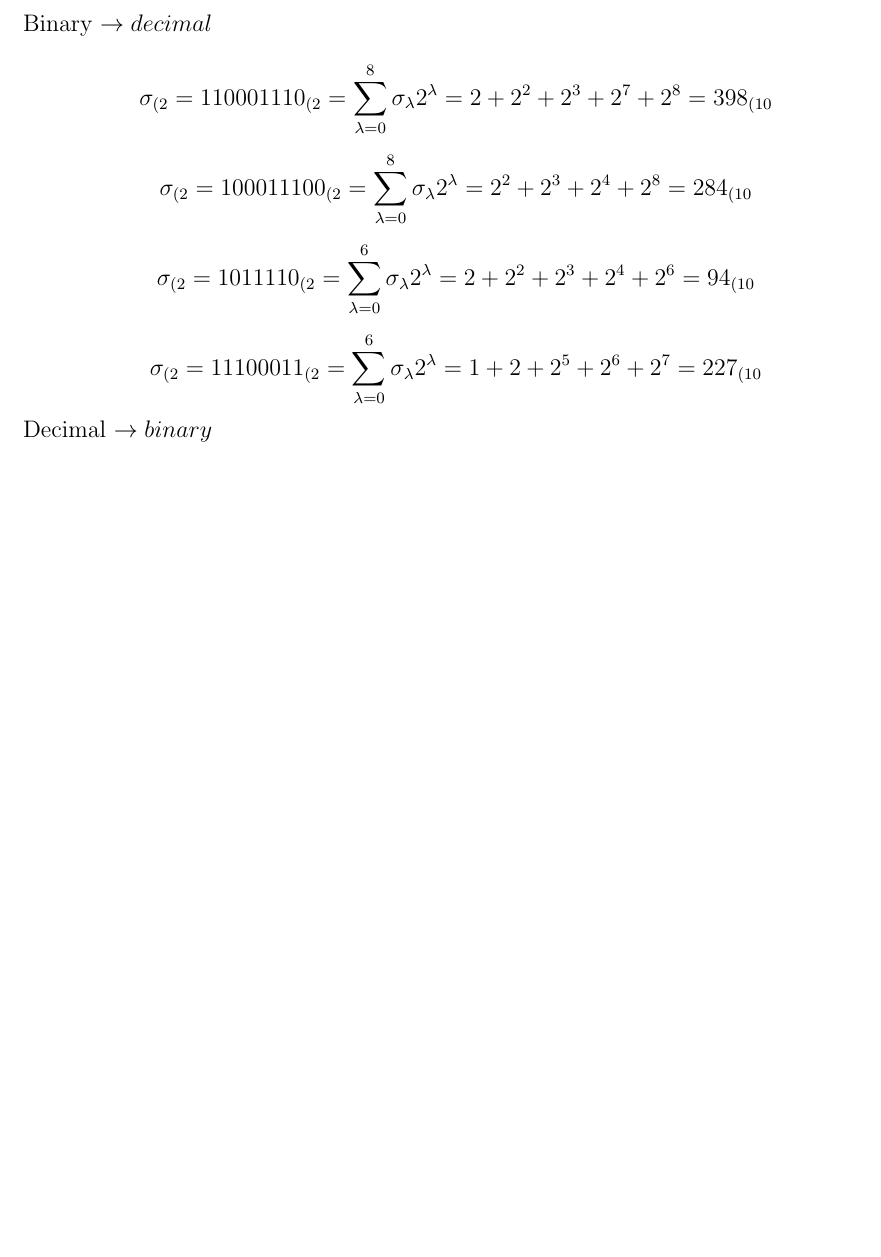
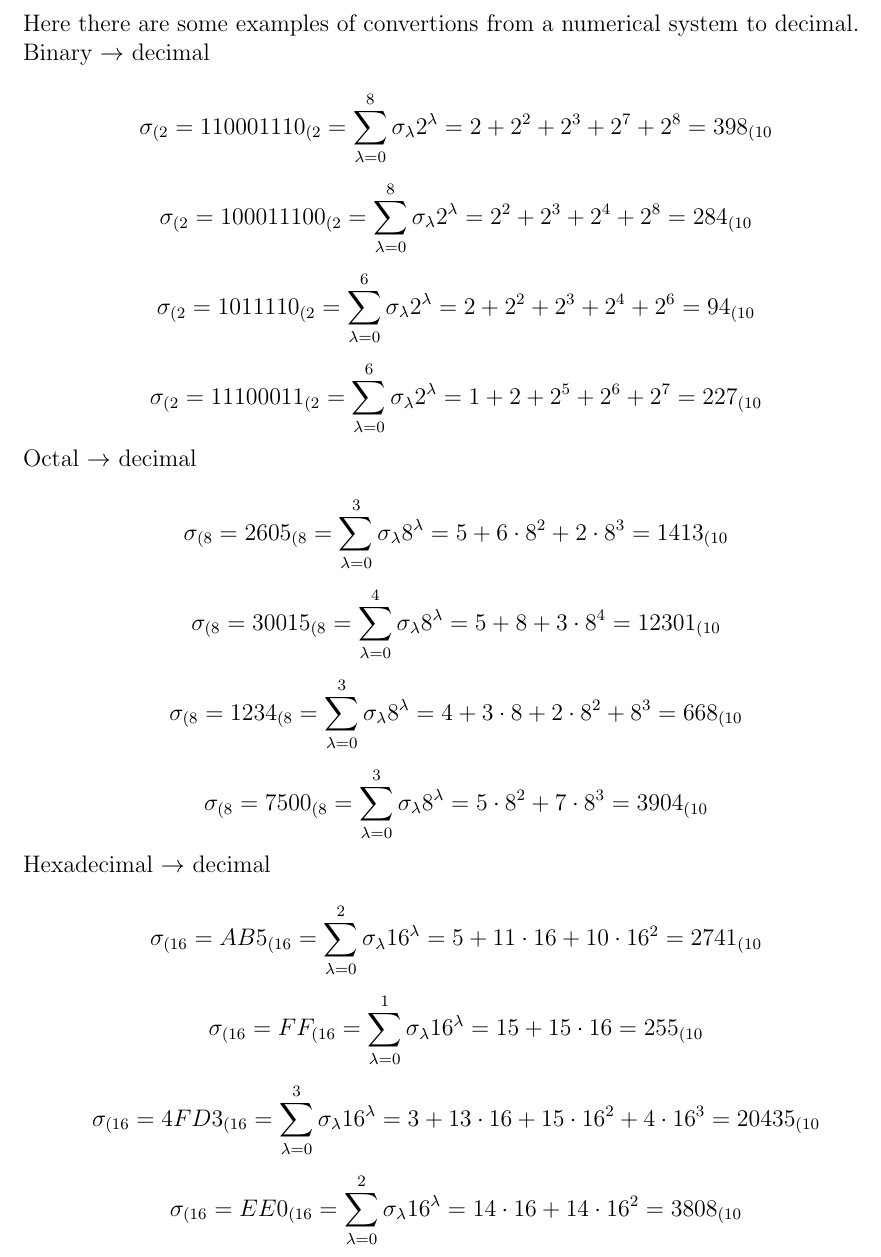
Before and after one commit to ZaneDevv/WebApplicationsDevelopment, a LaTeX problem sheet (IT/Unit-1/Exercise-1/NumericBases.tex): part of page 2 of 2, cut at the place of the change, the shorter picture padded with empty space. The pictures show the PDF file IT/Unit-1/Exercise-1/NumericBases.pdf that the author committed with the source.

Commit message:
Numeric bases pdf amplified [LaTeX]

```diff
--- a/IT/Unit-1/Exercise-1/NumericBases.tex
+++ b/IT/Unit-1/Exercise-1/NumericBases.tex
@@ -43,7 +43,9 @@ Since, in this formula, \(\beta \) will be set to a number in our decimal system
 
 \pagebreak
 
-Binary \to decimal
+Here there are some examples of convertions from a numerical system to decimal.
+
+Binary \( \to \) decimal
 
 \[
 	\sigma_{(2} = 110001110_{(2} = \sum_{\lambda = 0}^{8} \sigma_{\lambda} 2^{\lambda} = 2 + 2^{2} + 2^{3} + 2^{7} + 2^{8} = 398_{(10}
@@ -61,6 +63,40 @@ Binary \to decimal
 	\sigma_{(2} = 11100011_{(2} = \sum_{\lambda = 0}^{6} \sigma_{\lambda} 2^{\lambda} = 1 + 2 + 2^{5} + 2^{6} + 2^{7} = 227_{(10}
 \]
 
-Decimal \to binary
+Octal \( \to \) decimal
+
+\[
+	\sigma_{(8} = 2605_{(8} = \sum_{\lambda = 0}^{3} \sigma_{\lambda} 8^{\lambda} = 5 + 6 \cdot 8^{2} + 2 \cdot 8^{3} = 1413_{(10}
+\]
+
+\[
+	\sigma_{(8} = 30015_{(8} = \sum_{\lambda = 0}^{4} \sigma_{\lambda} 8^{\lambda} = 5 + 8 + 3 \cdot 8^{4} = 12301_{(10}
+\]
+
+\[
+	\sigma_{(8} = 1234_{(8} = \sum_{\lambda = 0}^{3} \sigma_{\lambda} 8^{\lambda} = 4 + 3 \cdot 8 + 2 \cdot 8^{2} + 8^{3} = 668_{(10}
+\]
+
+\[
+	\sigma_{(8} = 7500_{(8} = \sum_{\lambda = 0}^{3} \sigma_{\lambda} 8^{\lambda} = 5 \cdot 8^{2} + 7 \cdot 8^{3} = 3904_{(10}
+\]
+
+Hexadecimal \( \to \) decimal
+
+\[
+	\sigma_{(16} = AB5_{(16} = \sum_{\lambda = 0}^{2} \sigma_{\lambda} 16^{\lambda} = 5 + 11 \cdot 16 + 10 \cdot 16^{2} = 2741_{(10}
+\]
+
+\[
+	\sigma_{(16} = FF_{(16} = \sum_{\lambda = 0}^{1} \sigma_{\lambda} 16^{\lambda} = 15 + 15 \cdot 16 = 255_{(10}
+\]
+
+\[
+	\sigma_{(16} = 4FD3_{(16} = \sum_{\lambda = 0}^{3} \sigma_{\lambda} 16^{\lambda} = 3 + 13 \cdot 16 + 15 \cdot 16 ^ {2} + 4 \cdot 16^{3} = 20435_{(10}
+\]
+
+\[
+	\sigma_{(16} = EE0_{(16} = \sum_{\lambda = 0}^{2} \sigma_{\lambda} 16^{\lambda} = 14 \cdot 16 + 14 \cdot 16^{2} = 3808_{(10}
+\]
 
 \end{document}
```
Also changed, not shown: IT/Unit-1/Exercise-1/NumericBases.pdf, README.md.
